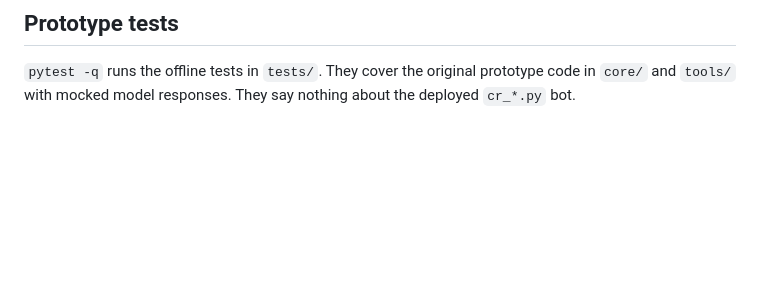
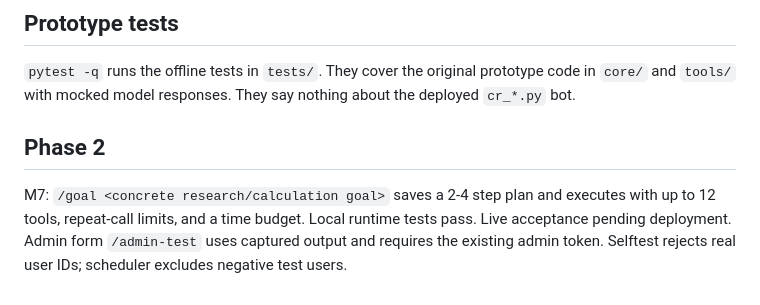
Before and after one commit to itsppm76/crayon, a Markdown page: TEST_CHECKLIST.md, the part around the change. Drawn GitHub-style; blank space fills up the shorter version.

```diff
--- a/TEST_CHECKLIST.md
+++ b/TEST_CHECKLIST.md
@@ -52,3 +52,7 @@ curl -X POST https://crayon-v1.onrender.com/selftest \
 ## Prototype tests
 
 `pytest -q` runs the offline tests in `tests/`. They cover the original prototype code in `core/` and `tools/` with mocked model responses. They say nothing about the deployed `cr_*.py` bot.
+
+## Phase 2
+
+M7: `/goal <concrete research/calculation goal>` saves a 2-4 step plan and executes with up to 12 tools, repeat-call limits, and a time budget. Local runtime tests pass. Live acceptance pending deployment. Admin form `/admin-test` uses captured output and requires the existing admin token. Selftest rejects real user IDs; scheduler excludes negative test users.
```
